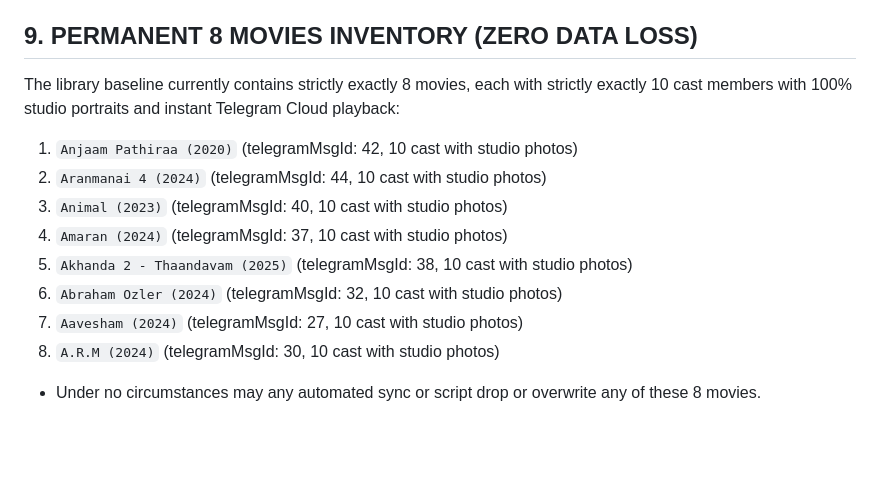
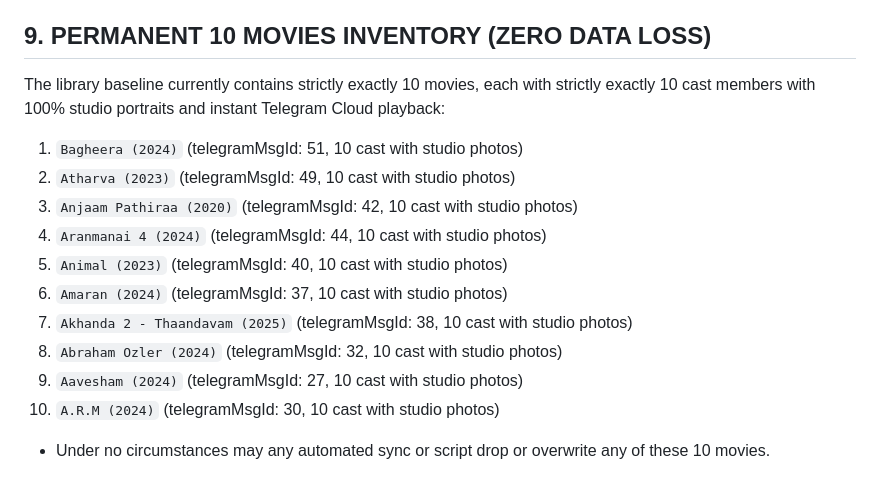
Before and after one commit to shehan5566/cinevault-, a Markdown page: GEMINI.md, the part around the change. Rendered like a GitHub page; blank space fills up the shorter version.

Commit message:
auto-sync: GEMINI.md/GEMINI.md (9:10:52 AM)

```diff
--- a/GEMINI.md
+++ b/GEMINI.md
@@ -51,14 +51,16 @@
 - **Zero Local Disk Space:** Never store video files permanently on local PC or Render ephemeral disk. Always delete temporary upload videos immediately after Telegram MTProto upload completes.
 - **Immutable State Protection:** No agent or automated process may rewrite, delete, or roll back these core features without explicit, unambiguous user confirmation.
 
-## 9. PERMANENT 8 MOVIES INVENTORY (ZERO DATA LOSS)
-The library baseline currently contains strictly exactly 8 movies, each with strictly exactly 10 cast members with 100% studio portraits and instant Telegram Cloud playback:
-1. `Anjaam Pathiraa (2020)` (telegramMsgId: 42, 10 cast with studio photos)
-2. `Aranmanai 4 (2024)` (telegramMsgId: 44, 10 cast with studio photos)
-3. `Animal (2023)` (telegramMsgId: 40, 10 cast with studio photos)
-4. `Amaran (2024)` (telegramMsgId: 37, 10 cast with studio photos)
-5. `Akhanda 2 - Thaandavam (2025)` (telegramMsgId: 38, 10 cast with studio photos)
-6. `Abraham Ozler (2024)` (telegramMsgId: 32, 10 cast with studio photos)
-7. `Aavesham (2024)` (telegramMsgId: 27, 10 cast with studio photos)
-8. `A.R.M (2024)` (telegramMsgId: 30, 10 cast with studio photos)
-- Under no circumstances may any automated sync or script drop or overwrite any of these 8 movies.
+## 9. PERMANENT 10 MOVIES INVENTORY (ZERO DATA LOSS)
+The library baseline currently contains strictly exactly 10 movies, each with strictly exactly 10 cast members with 100% studio portraits and instant Telegram Cloud playback:
+1. `Bagheera (2024)` (telegramMsgId: 51, 10 cast with studio photos)
+2. `Atharva (2023)` (telegramMsgId: 49, 10 cast with studio photos)
+3. `Anjaam Pathiraa (2020)` (telegramMsgId: 42, 10 cast with studio photos)
+4. `Aranmanai 4 (2024)` (telegramMsgId: 44, 10 cast with studio photos)
+5. `Animal (2023)` (telegramMsgId: 40, 10 cast with studio photos)
+6. `Amaran (2024)` (telegramMsgId: 37, 10 cast with studio photos)
+7. `Akhanda 2 - Thaandavam (2025)` (telegramMsgId: 38, 10 cast with studio photos)
+8. `Abraham Ozler (2024)` (telegramMsgId: 32, 10 cast with studio photos)
+9. `Aavesham (2024)` (telegramMsgId: 27, 10 cast with studio photos)
+10. `A.R.M (2024)` (telegramMsgId: 30, 10 cast with studio photos)
+- Under no circumstances may any automated sync or script drop or overwrite any of these 10 movies.
```
